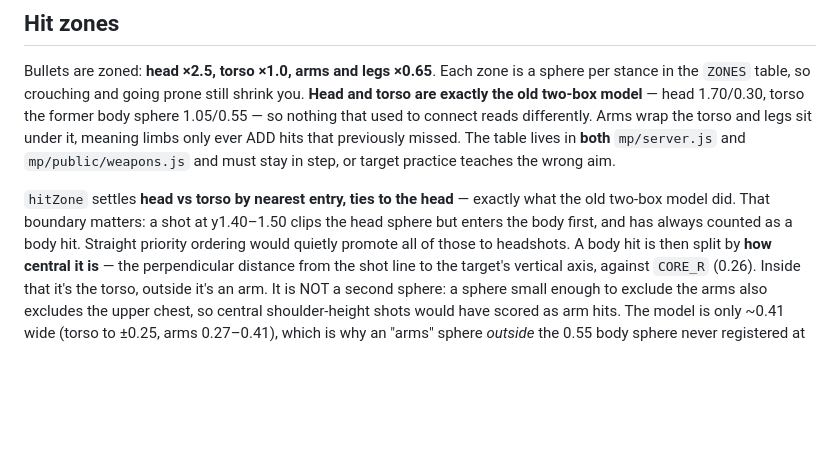
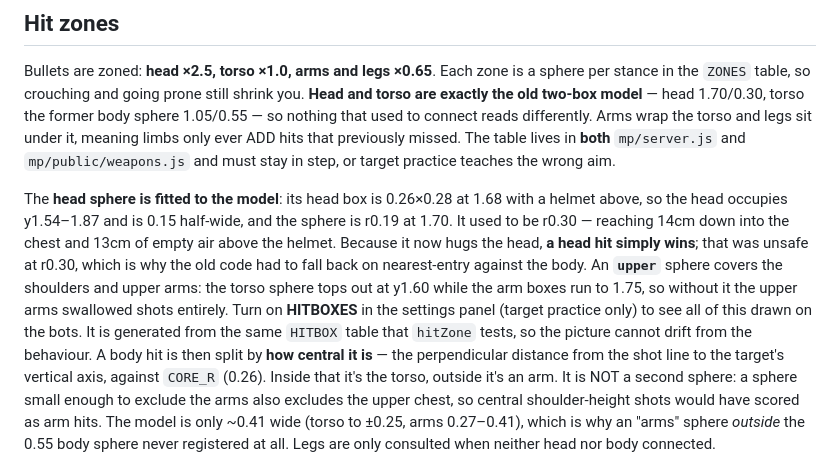
Before and after one commit to kingdod26-blip/GG-aims-, a Markdown page: CLAUDE.md, the part around the change. Rendered like a GitHub page; blank space fills up the shorter version.

Commit message:
Document the fitted head hitbox and the HITBOXES overlay
Follows 48b39a8, whose doc update failed to save.

Co-Authored-By: Claude Opus 5 <noreply@anthropic.com>

```diff
--- a/CLAUDE.md
+++ b/CLAUDE.md
@@ -180,11 +180,18 @@ it, meaning limbs only ever ADD hits that previously missed. The table lives in
 `mp/public/weapons.js` and must stay in step, or target practice teaches the
 wrong aim.
 
-`hitZone` settles **head vs torso by nearest entry, ties to the head** —
-exactly what the old two-box model did. That boundary matters: a shot at
-y1.40–1.50 clips the head sphere but enters the body first, and has always
-counted as a body hit. Straight priority ordering would quietly promote all
-of those to headshots.
+The **head sphere is fitted to the model**: its head box is 0.26×0.28 at 1.68
+with a helmet above, so the head occupies y1.54–1.87 and is 0.15 half-wide,
+and the sphere is r0.19 at 1.70. It used to be r0.30 — reaching 14cm down
+into the chest and 13cm of empty air above the helmet. Because it now hugs
+the head, **a head hit simply wins**; that was unsafe at r0.30, which is why
+the old code had to fall back on nearest-entry against the body.
+An **`upper`** sphere covers the shoulders and upper arms: the torso sphere
+tops out at y1.60 while the arm boxes run to 1.75, so without it the upper
+arms swallowed shots entirely.
+Turn on **HITBOXES** in the settings panel (target practice only) to see all
+of this drawn on the bots. It is generated from the same `HITBOX` table that
+`hitZone` tests, so the picture cannot drift from the behaviour.
 A body hit is then split by **how central it is** — the perpendicular
 distance from the shot line to the target's vertical axis, against `CORE_R`
 (0.26). Inside that it's the torso, outside it's an arm. It is NOT a second
```
